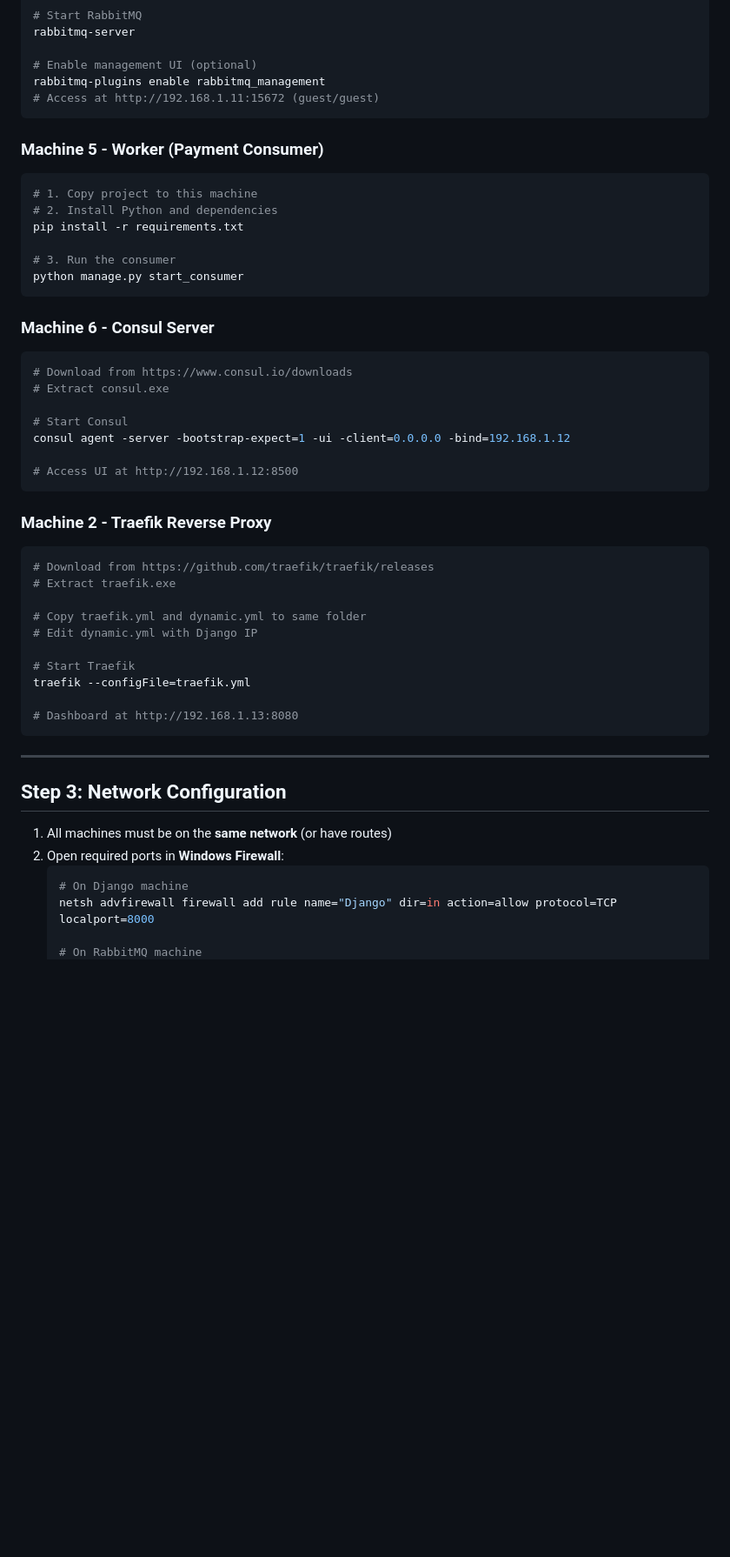
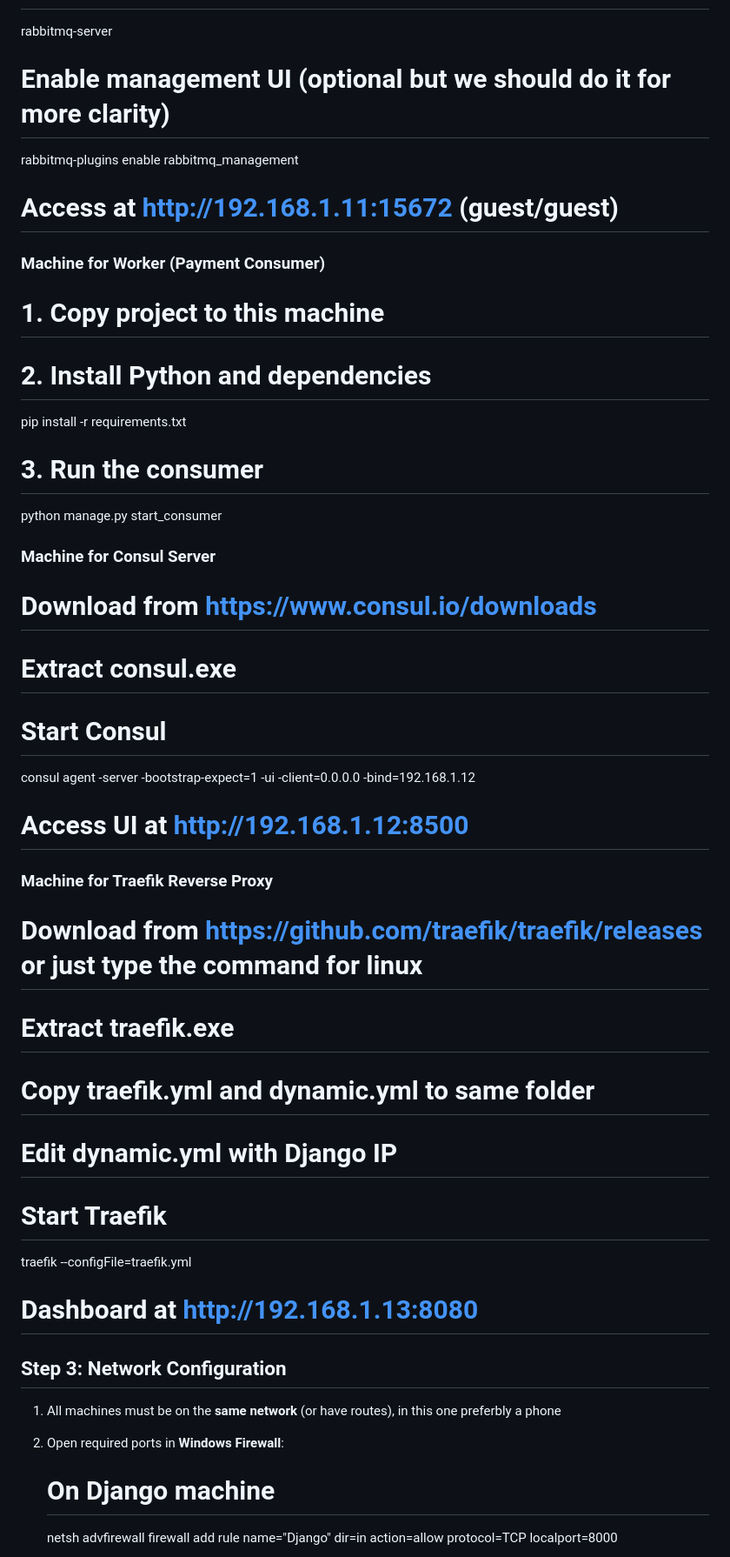
Before and after one commit to yutogx04/mma, a Markdown page: DEPLOYMENT_GUIDE.md, the part around the change printed below. Shown: that part at 87% size. GitHub-like rendering; blank space fills up the shorter version.

````diff
--- a/DEPLOYMENT_GUIDE.md
+++ b/DEPLOYMENT_GUIDE.md
@@ -89,25 +46,24 @@ python manage.py runserver 0.0.0.0:8000
 # Start RabbitMQ
 rabbitmq-server
 
-# Enable management UI (optional)
+# Enable management UI (optional but we should do it for more clarity)
 rabbitmq-plugins enable rabbitmq_management
 # Access at http://192.168.1.11:15672 (guest/guest)
-```
 
-### Machine 5 - Worker (Payment Consumer)
 
-```bash
+### Machine for Worker (Payment Consumer)
+
+
 # 1. Copy project to this machine
 # 2. Install Python and dependencies
 pip install -r requirements.txt
 
 # 3. Run the consumer
 python manage.py start_consumer
-```
 
-### Machine 6 - Consul Server
 
-```bash
+### Machine for Consul Server
+
 # Download from https://www.consul.io/downloads
 # Extract consul.exe
 
@@ -115,12 +71,12 @@ python manage.py start_consumer
 consul agent -server -bootstrap-expect=1 -ui -client=0.0.0.0 -bind=192.168.1.12
 
 # Access UI at http://192.168.1.12:8500
-```
 
-### Machine 2 - Traefik Reverse Proxy
 
-```bash
-# Download from https://github.com/traefik/traefik/releases
+### Machine for Traefik Reverse Proxy
+
+
+# Download from https://github.com/traefik/traefik/releases or just type the command for linux
 # Extract traefik.exe
 
 # Copy traefik.yml and dynamic.yml to same folder
@@ -130,15 +86,12 @@ consul agent -server -bootstrap-expect=1 -ui -client=0.0.0.0 -bind=192.168.1.12
 traefik --configFile=traefik.yml
 
 # Dashboard at http://192.168.1.13:8080
-```
 
----
 
 ## Step 3: Network Configuration
 
-1. All machines must be on the **same network** (or have routes)
+1. All machines must be on the **same network** (or have routes), in this one preferbly a phone
 2. Open required ports in **Windows Firewall**:
-   ```powershell
    # On Django machine
    netsh advfirewall firewall add rule name="Django" dir=in action=allow protocol=TCP localport=8000
 
````
Also changed, not shown: other parts of DEPLOYMENT_GUIDE.md (+20 -71 lines).
